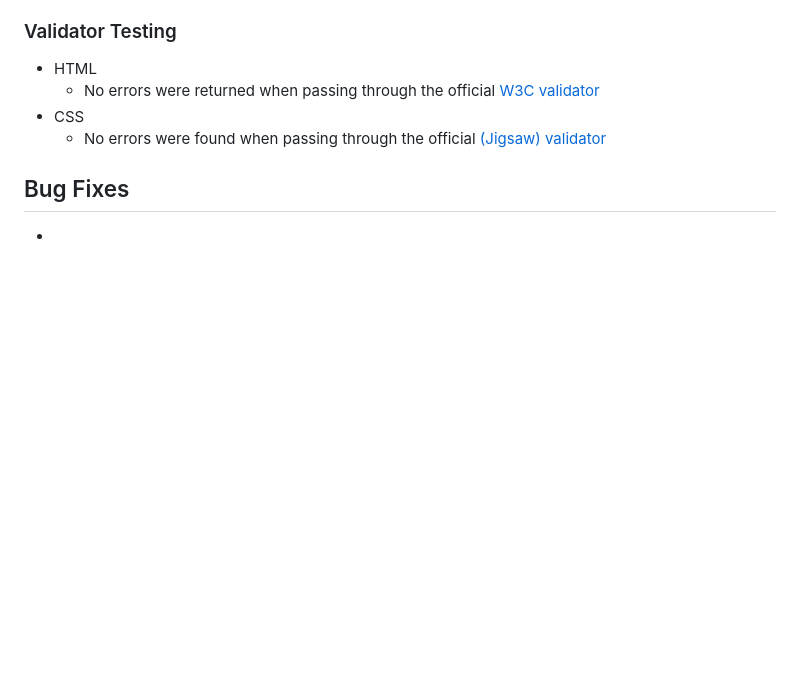
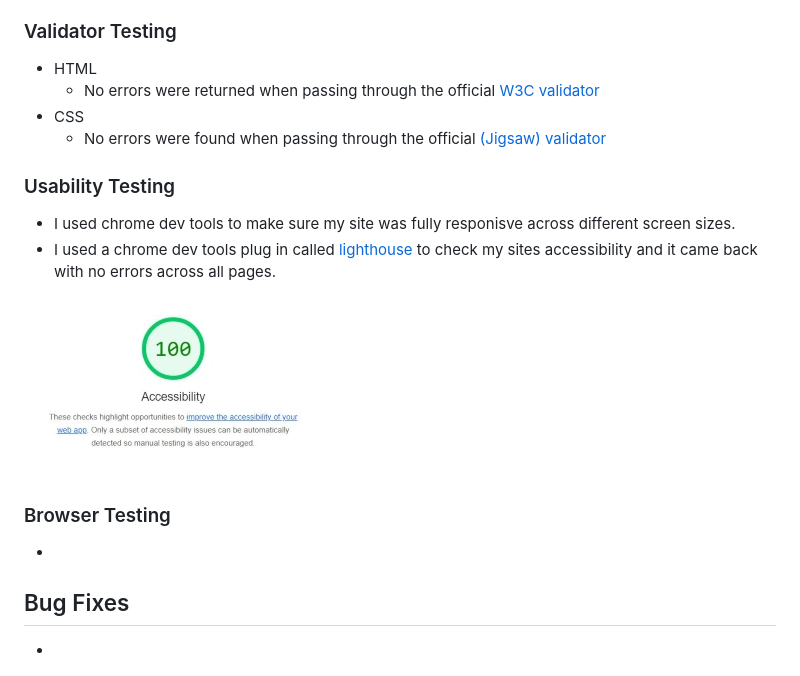
Before and after one commit to JackDilger/Milstone-Project-One, a Markdown page: README.md, the part around the change. GitHub-like rendering; pictures changed too: readme-images/lighthouse-readme.JPG (added); blank space fills up the shorter version.

Commit message:
Add usability testing to readme.md

```diff
--- a/README.md
+++ b/README.md
@@ -201,6 +201,19 @@
 - CSS
   - No errors were found when passing through the official [(Jigsaw) validator](https://jigsaw.w3.org/css-validator/validator)
 
+### Usability Testing
+
+- I used chrome dev tools to make sure my site was fully responisve across different screen sizes.
+- I used a chrome dev tools plug in called [lighthouse](https://developers.google.com/web/tools/lighthouse) to check my sites accessibility and it came back
+with no errors across all pages.
+
+![Lighthouse accessibility](/readme-images/lighthouse-readme.JPG)
+
+### Browser Testing
+
+-
+
+
 
 ## Bug Fixes
 
```
